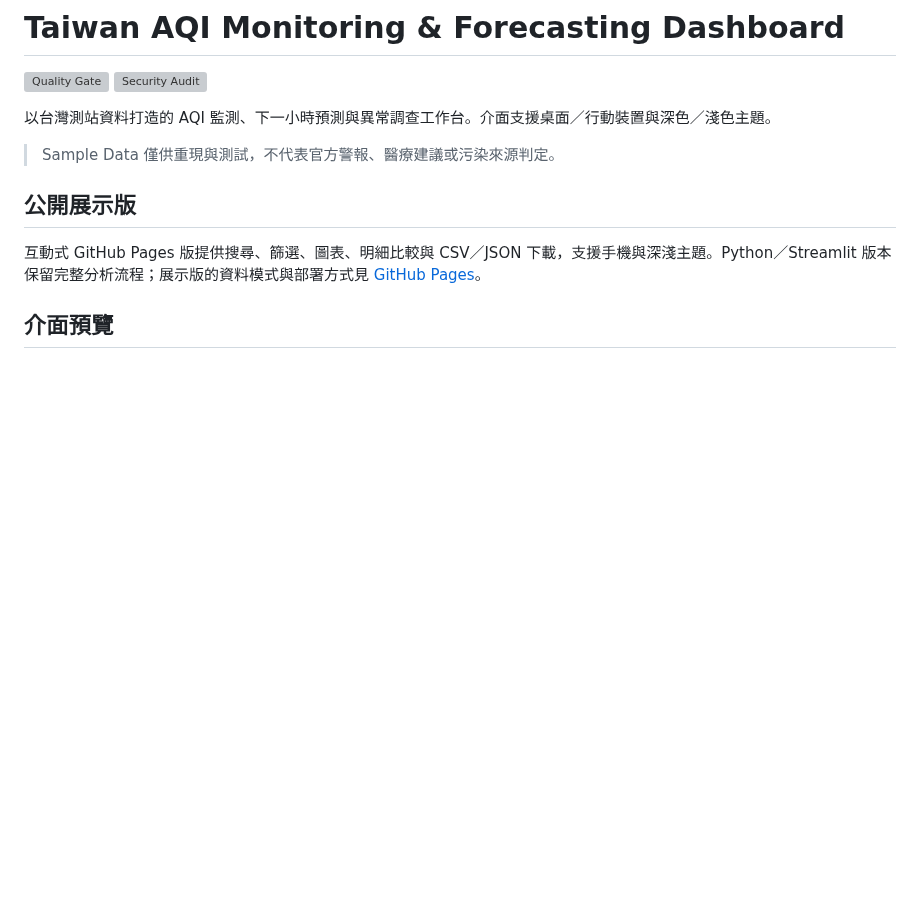
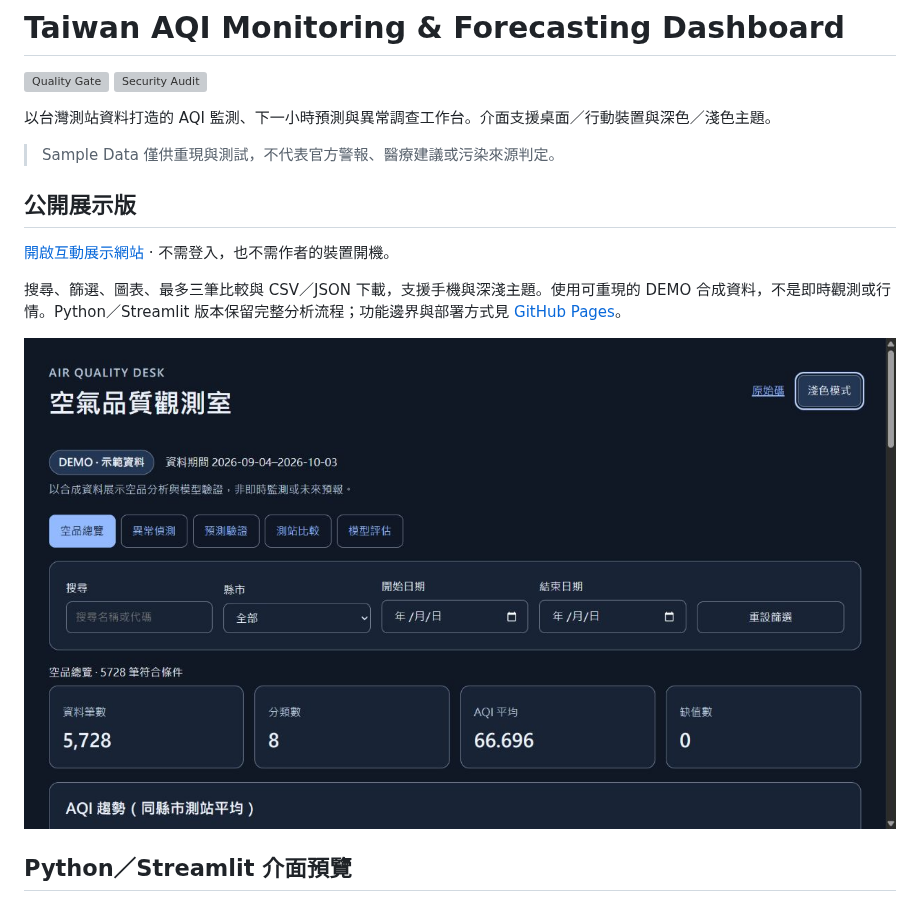
Before and after one commit to Lily09-project/aqi-anomaly-dashboard, a Markdown page: README.md, the part around the change. Rendered like a GitHub page; pictures changed too: docs/screenshots/ui-pages.jpg (added); blank space fills up the shorter version; grey boxes are pictures that could not be loaded.

Commit message:
docs: publish verified Pages demo URL and live preview

```diff
--- a/README.md
+++ b/README.md
@@ -9,9 +9,13 @@
 
 ## 公開展示版
 
-互動式 GitHub Pages 版提供搜尋、篩選、圖表、明細比較與 CSV／JSON 下載，支援手機與深淺主題。Python／Streamlit 版本保留完整分析流程；展示版的資料模式與部署方式見 [GitHub Pages](docs/GITHUB_PAGES.md)。
+[開啟互動展示網站](https://lily09-project.github.io/aqi-anomaly-dashboard/) · 不需登入，也不需作者的裝置開機。
 
-## 介面預覽
+搜尋、篩選、圖表、最多三筆比較與 CSV／JSON 下載，支援手機與深淺主題。使用可重現的 DEMO 合成資料，不是即時觀測或行情。Python／Streamlit 版本保留完整分析流程；功能邊界與部署方式見 [GitHub Pages](docs/GITHUB_PAGES.md)。
+
+![GitHub Pages 互動展示版](docs/screenshots/ui-pages.jpg)
+
+## Python／Streamlit 介面預覽
 
 ![AQI 資料品質與來源狀態](docs/screenshots/ui-data-health.png)
 ![預測可信度與模型比較](docs/screenshots/ui-forecast.png)
```
